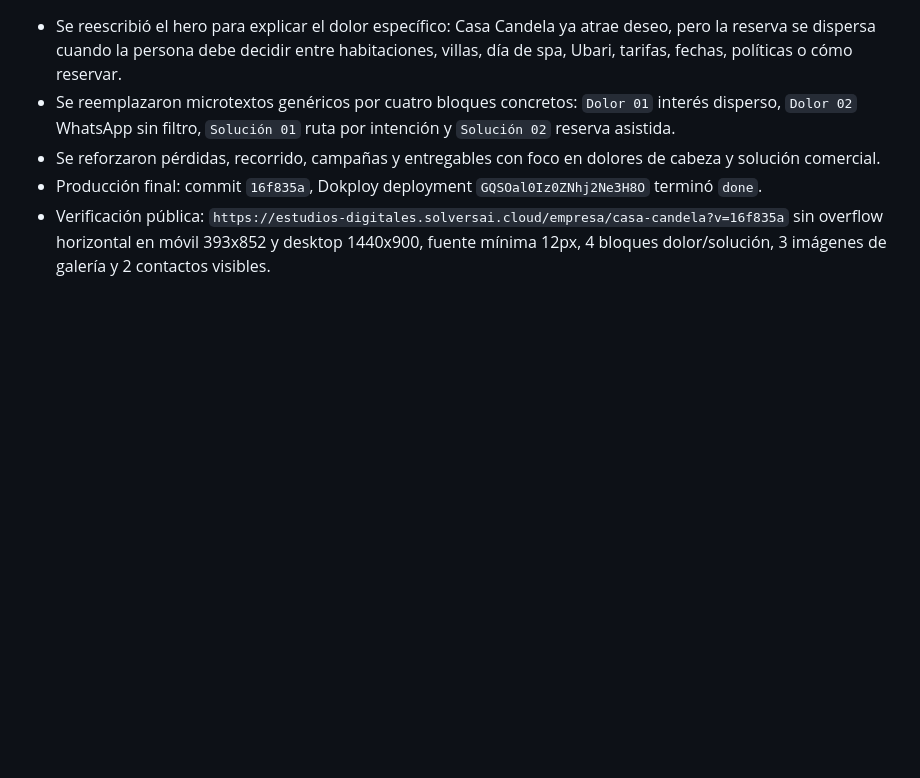
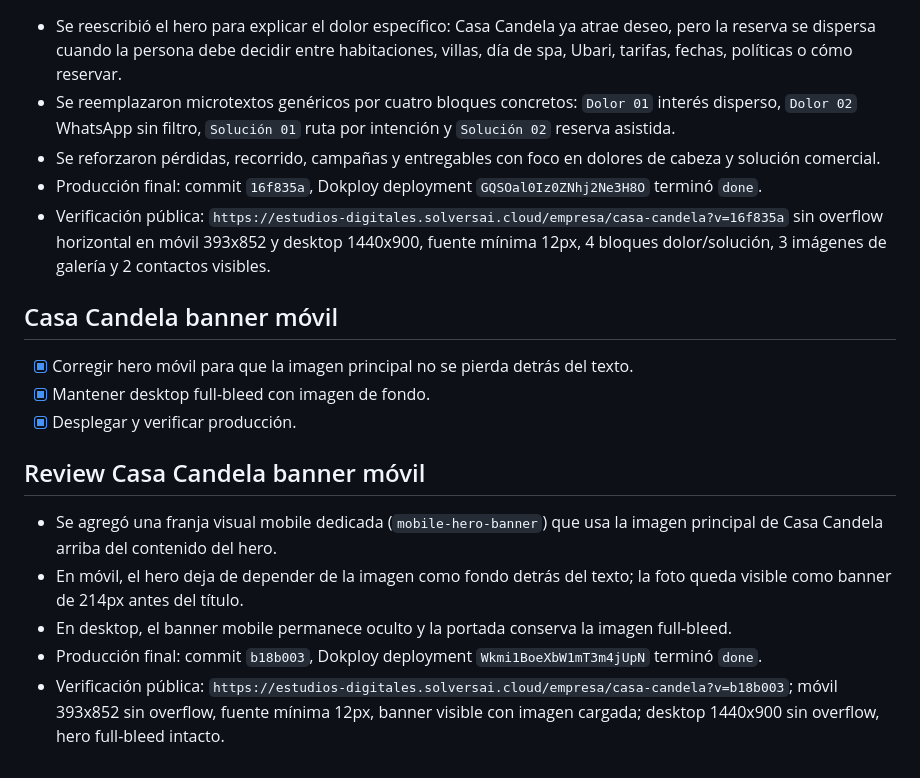
Before and after one commit to silvanasolvers/estudio-digital-solvers, a Markdown page: tasks/todo.md, the part around the change. GitHub-like rendering; blank space fills up the shorter version.

Commit message:
Record Casa Candela mobile banner verification

```diff
--- a/tasks/todo.md
+++ b/tasks/todo.md
@@ -76,3 +76,16 @@
 - Se reforzaron pérdidas, recorrido, campañas y entregables con foco en dolores de cabeza y solución comercial.
 - Producción final: commit `16f835a`, Dokploy deployment `GQSOal0Iz0ZNhj2Ne3H8O` terminó `done`.
 - Verificación pública: `https://estudios-digitales.solversai.cloud/empresa/casa-candela?v=16f835a` sin overflow horizontal en móvil 393x852 y desktop 1440x900, fuente mínima 12px, 4 bloques dolor/solución, 3 imágenes de galería y 2 contactos visibles.
+
+## Casa Candela banner móvil
+- [x] Corregir hero móvil para que la imagen principal no se pierda detrás del texto.
+- [x] Mantener desktop full-bleed con imagen de fondo.
+- [x] Desplegar y verificar producción.
+
+## Review Casa Candela banner móvil
+
+- Se agregó una franja visual mobile dedicada (`mobile-hero-banner`) que usa la imagen principal de Casa Candela arriba del contenido del hero.
+- En móvil, el hero deja de depender de la imagen como fondo detrás del texto; la foto queda visible como banner de 214px antes del título.
+- En desktop, el banner mobile permanece oculto y la portada conserva la imagen full-bleed.
+- Producción final: commit `b18b003`, Dokploy deployment `Wkmi1BoeXbW1mT3m4jUpN` terminó `done`.
+- Verificación pública: `https://estudios-digitales.solversai.cloud/empresa/casa-candela?v=b18b003`; móvil 393x852 sin overflow, fuente mínima 12px, banner visible con imagen cargada; desktop 1440x900 sin overflow, hero full-bleed intacto.
```
